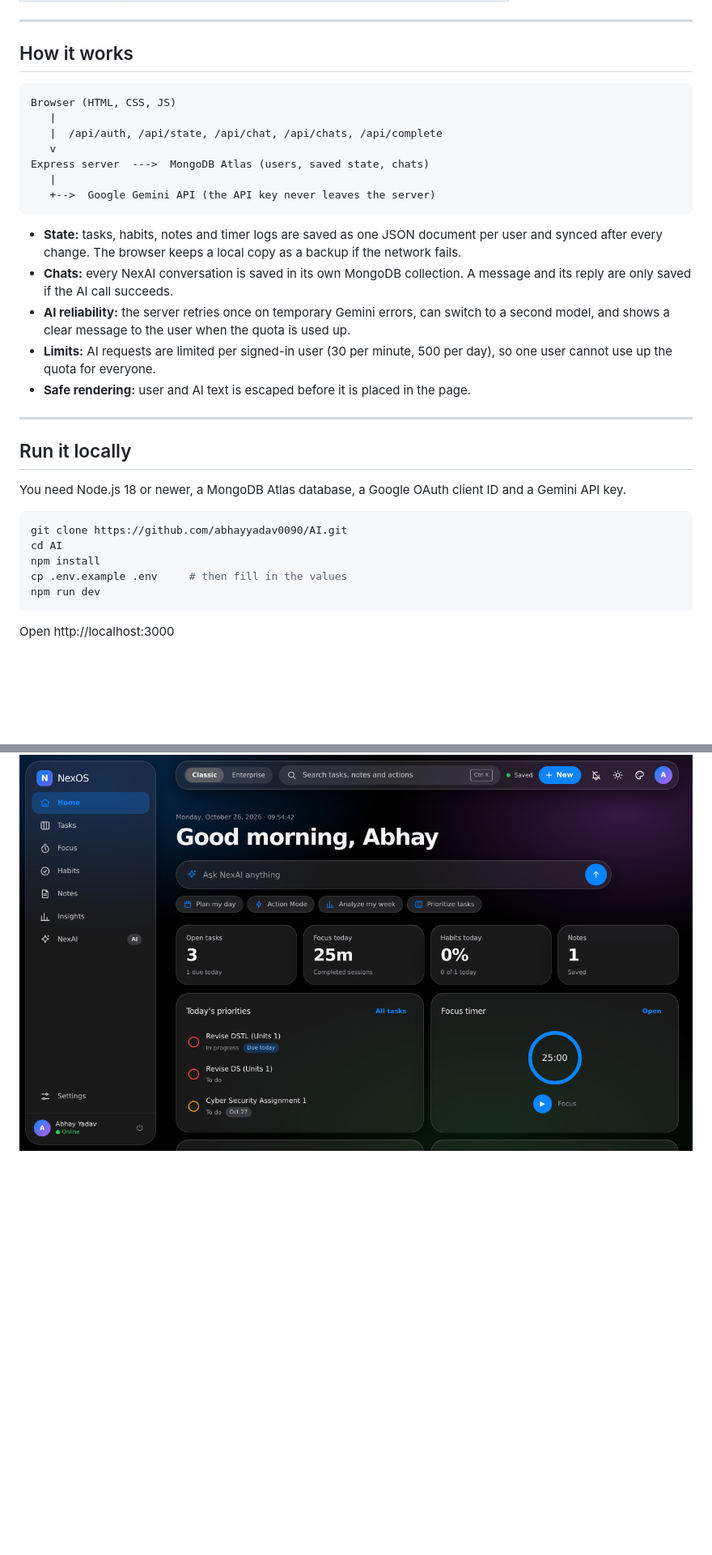
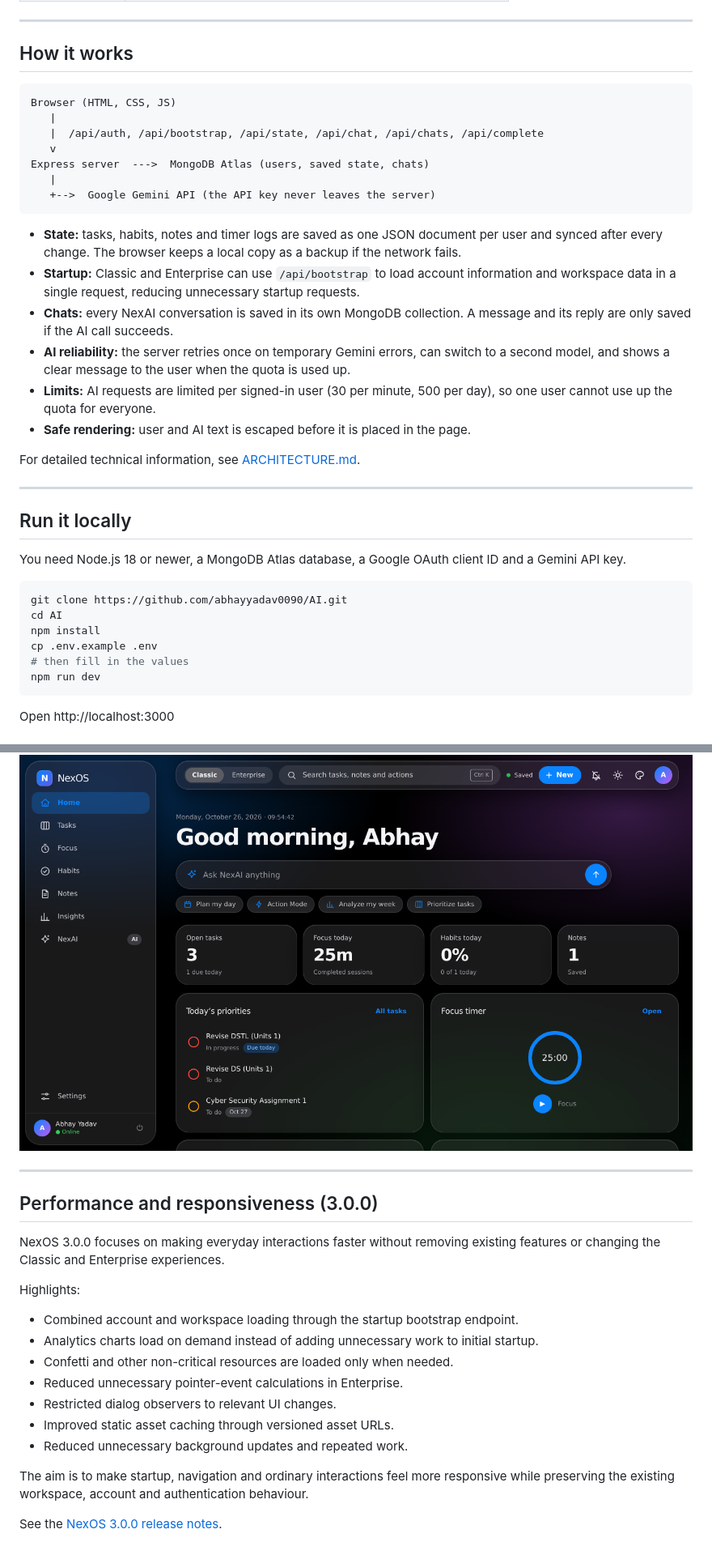
Before and after one commit to abhayyadav0090/AI, a Markdown page: README.md, 2 parts joined by grey strips. Shown at 81% size. Rendered like a GitHub page; blank space fills up the shorter version.

````diff
--- a/README.md
+++ b/README.md
@@ -85,10 +93,10 @@ I built NexOS alone, using AI as a pair programmer. I wrote this README to expla
 
 ## How it works
 
-```
+```text
 Browser (HTML, CSS, JS)
    |
-   |  /api/auth, /api/state, /api/chat, /api/chats, /api/complete
+   |  /api/auth, /api/bootstrap, /api/state, /api/chat, /api/chats, /api/complete
    v
 Express server  --->  MongoDB Atlas (users, saved state, chats)
    |
@@ -96,10 +104,13 @@ Express server  --->  MongoDB Atlas (users, saved state, chats)
 ```
 
 - **State:** tasks, habits, notes and timer logs are saved as one JSON document per user and synced after every change. The browser keeps a local copy as a backup if the network fails.
+- **Startup:** Classic and Enterprise can use `/api/bootstrap` to load account information and workspace data in a single request, reducing unnecessary startup requests.
 - **Chats:** every NexAI conversation is saved in its own MongoDB collection. A message and its reply are only saved if the AI call succeeds.
 - **AI reliability:** the server retries once on temporary Gemini errors, can switch to a second model, and shows a clear message to the user when the quota is used up.
 - **Limits:** AI requests are limited per signed-in user (30 per minute, 500 per day), so one user cannot use up the quota for everyone.
 - **Safe rendering:** user and AI text is escaped before it is placed in the page.
+
+For detailed technical information, see [ARCHITECTURE.md](mds/ARCHITECTURE.md).
 
 ---
 
@@ -111,7 +122,8 @@ You need Node.js 18 or newer, a MongoDB Atlas database, a Google OAuth client ID
 git clone https://github.com/abhayyadav0090/AI.git
 cd AI
 npm install
-cp .env.example .env     # then fill in the values
+cp .env.example .env
+# then fill in the values
 npm run dev
 ```
 
@@ -245,3 +271,23 @@ They use the same sign-in and the same data. Shortcuts in Enterprise: `Alt+1` to
 ![Enterprise](docs/screenshots/enterprise-dashboard.png)
 
 ![Apple design](docs/screenshots/dashboard-apple.png)
+
+---
+
+## Performance and responsiveness (3.0.0)
+
+NexOS 3.0.0 focuses on making everyday interactions faster without removing existing features or changing the Classic and Enterprise experiences.
+
+Highlights:
+
+- Combined account and workspace loading through the startup bootstrap endpoint.
+- Analytics charts load on demand instead of adding unnecessary work to initial startup.
+- Confetti and other non-critical resources are loaded only when needed.
+- Reduced unnecessary pointer-event calculations in Enterprise.
+- Restricted dialog observers to relevant UI changes.
+- Improved static asset caching through versioned asset URLs.
+- Reduced unnecessary background updates and repeated work.
+
+The aim is to make startup, navigation and ordinary interactions feel more responsive while preserving the existing workspace, account and authentication behaviour.
+
+See the [NexOS 3.0.0 release notes](RELEASE-NOTES/RELEASE-NOTES%20NexOS%203.0/RELEASE-NOTES-3.0.0.md).
````
Also changed, not shown: other parts of README.md (+40 -18 lines).
